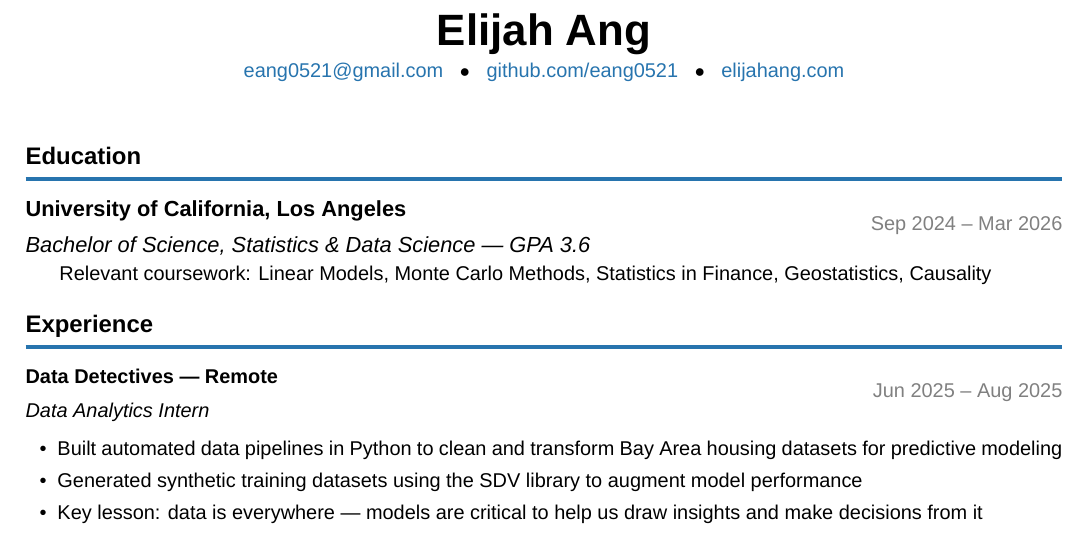
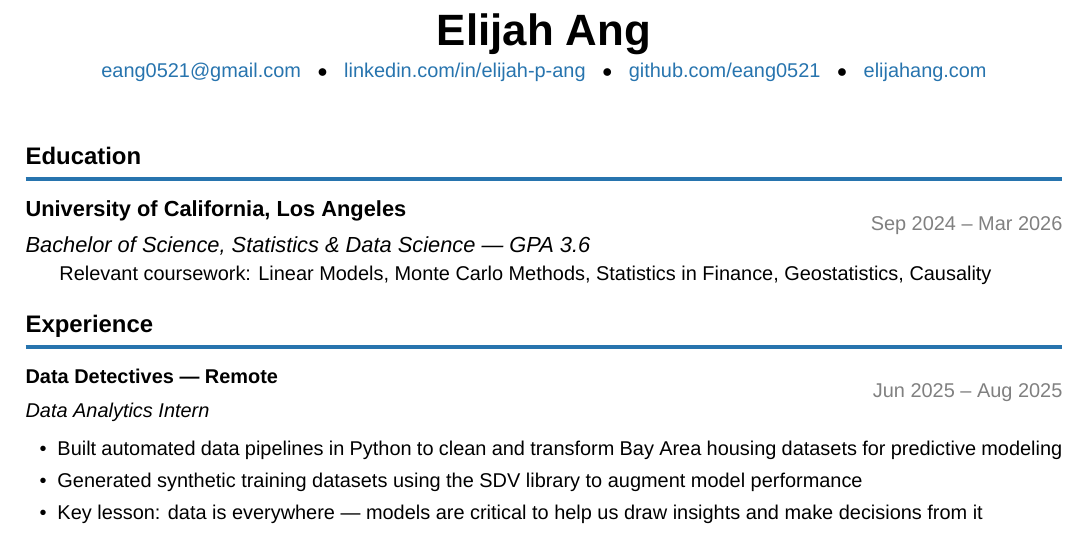
Before and after one commit to eang0521/resume, a LaTeX CV (Resume.tex): part of the page, cut so that both start at the same text. Compiled offline with XeLaTeX; a missing font is replaced by an installed copy or a similar font.

Commit message:
Add LinkedIn and reorder contact links

```diff
--- a/Resume.tex
+++ b/Resume.tex
@@ -28,7 +28,7 @@
 
 \begin{center}
   {\fontsize{22}{24}\selectfont\bfseries Elijah Ang}\\[4pt]
-  \small \href{mailto:eang0521@gmail.com}{eang0521@gmail.com} \; $\bullet$ \; \href{https://github.com/eang0521}{github.com/eang0521} \; $\bullet$ \; \href{https://www.elijahang.com}{elijahang.com}
+  \small \href{mailto:eang0521@gmail.com}{eang0521@gmail.com} \; $\bullet$ \; \href{https://linkedin.com/in/elijah-p-ang}{linkedin.com/in/elijah-p-ang} \; $\bullet$ \; \href{https://github.com/eang0521}{github.com/eang0521} \; $\bullet$ \; \href{https://www.elijahang.com}{elijahang.com}
 \end{center}
 
 \vspace{6pt}
```
Also changed, not shown: Resume.pdf.
